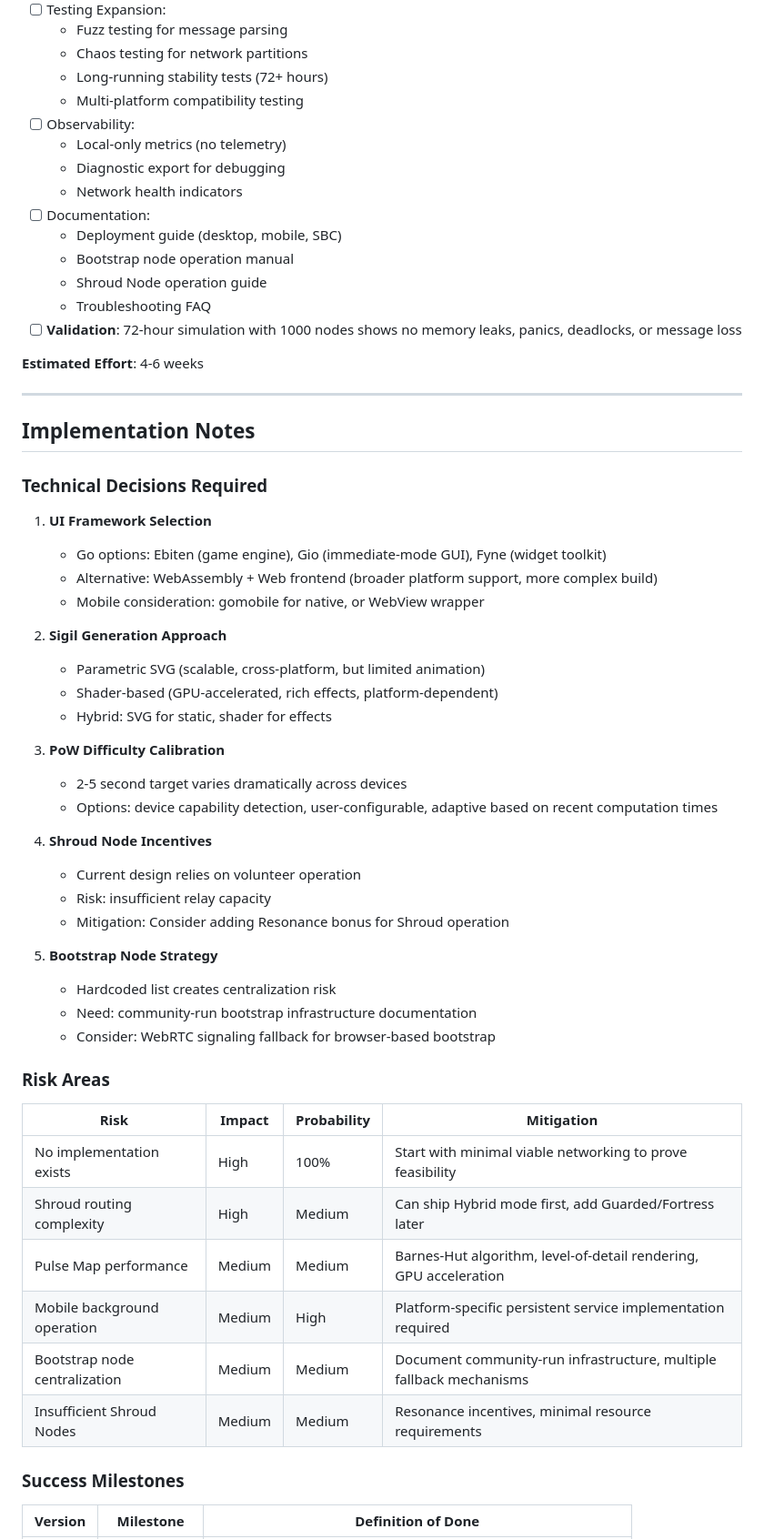
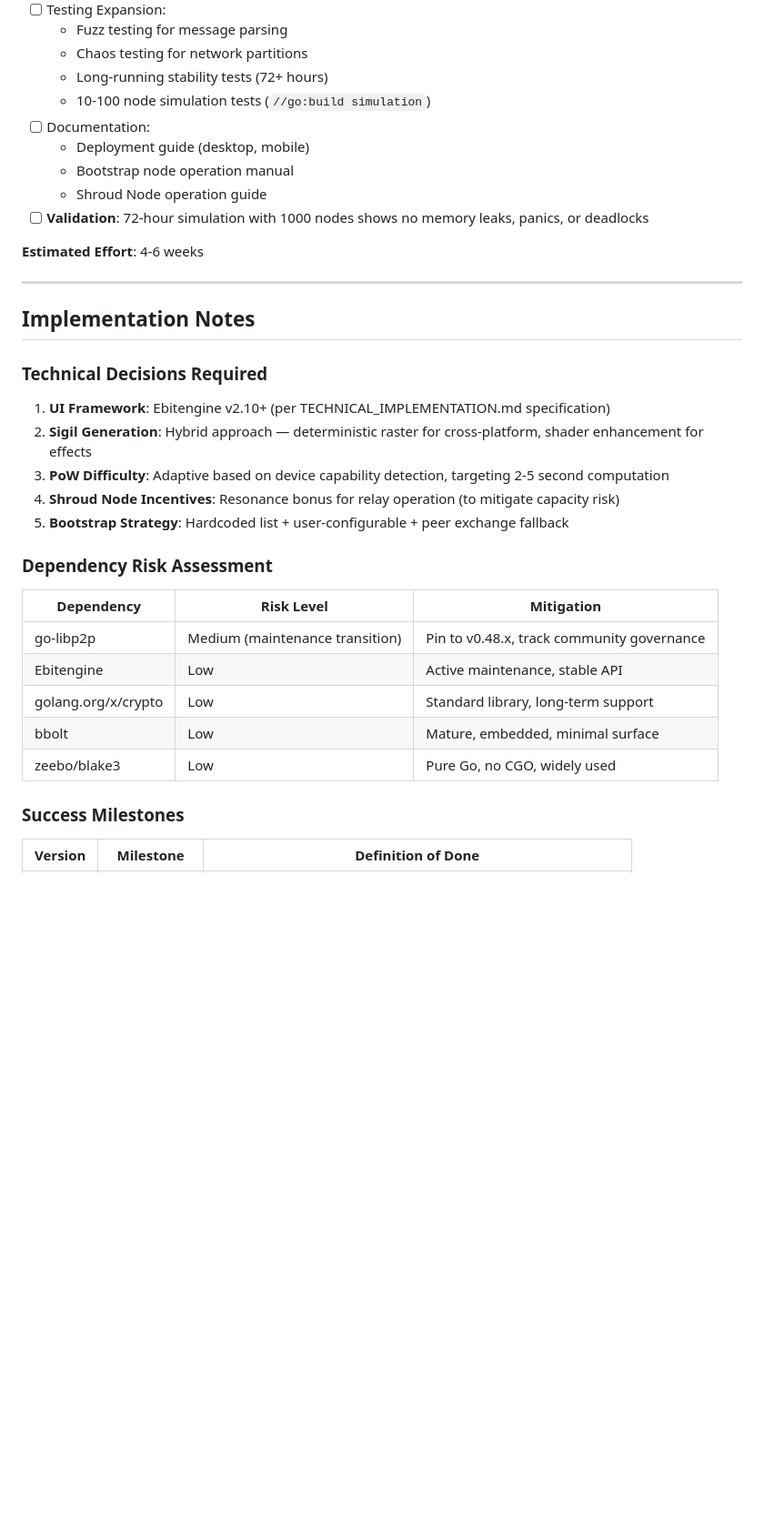
Before and after one commit to opd-ai/murmur, a Markdown page: ROADMAP.md, the part around one of its changes. Shown at 91% size. Rendered like a GitHub page; blank space fills up the shorter version.

```diff
--- a/ROADMAP.md
+++ b/ROADMAP.md
@@ -587,17 +542,12 @@ If implemented, MURMUR's unique differentiators would be:
   - Fuzz testing for message parsing
   - Chaos testing for network partitions
   - Long-running stability tests (72+ hours)
-  - Multi-platform compatibility testing
-- [ ] Observability:
-  - Local-only metrics (no telemetry)
-  - Diagnostic export for debugging
-  - Network health indicators
+  - 10-100 node simulation tests (`//go:build simulation`)
 - [ ] Documentation:
-  - Deployment guide (desktop, mobile, SBC)
+  - Deployment guide (desktop, mobile)
   - Bootstrap node operation manual
   - Shroud Node operation guide
-  - Troubleshooting FAQ
-- [ ] **Validation**: 72-hour simulation with 1000 nodes shows no memory leaks, panics, deadlocks, or message loss
+- [ ] **Validation**: 72-hour simulation with 1000 nodes shows no memory leaks, panics, or deadlocks
 
 **Estimated Effort**: 4-6 weeks
 
@@ -607,40 +557,21 @@ If implemented, MURMUR's unique differentiators would be:
 
 ### Technical Decisions Required
 
-1. **UI Framework Selection**
-   - Go options: Ebiten (game engine), Gio (immediate-mode GUI), Fyne (widget toolkit)
-   - Alternative: WebAssembly + Web frontend (broader platform support, more complex build)
-   - Mobile consideration: gomobile for native, or WebView wrapper
+1. **UI Framework**: Ebitengine v2.10+ (per TECHNICAL_IMPLEMENTATION.md specification)
+2. **Sigil Generation**: Hybrid approach — deterministic raster for cross-platform, shader enhancement for effects
+3. **PoW Difficulty**: Adaptive based on device capability detection, targeting 2-5 second computation
+4. **Shroud Node Incentives**: Resonance bonus for relay operation (to mitigate capacity risk)
+5. **Bootstrap Strategy**: Hardcoded list + user-configurable + peer exchange fallback
 
-2. **Sigil Generation Approach**
-   - Parametric SVG (scalable, cross-platform, but limited animation)
-   - Shader-based (GPU-accelerated, rich effects, platform-dependent)
-   - Hybrid: SVG for static, shader for effects
+### Dependency Risk Assessment
 
-3. **PoW Difficulty Calibration**
-   - 2-5 second target varies dramatically across devices
-   - Options: device capability detection, user-configurable, adaptive based on recent computation times
-
-4. **Shroud Node Incentives**
-   - Current design relies on volunteer operation
-   - Risk: insufficient relay capacity
-   - Mitigation: Consider adding Resonance bonus for Shroud operation
-
-5. **Bootstrap Node Strategy**
-   - Hardcoded list creates centralization risk
-   - Need: community-run bootstrap infrastructure documentation
-   - Consider: WebRTC signaling fallback for browser-based bootstrap
-
-### Risk Areas
-
-| Risk | Impact | Probability | Mitigation |
-|------|--------|-------------|------------|
-| No implementation exists | High | 100% | Start with minimal viable networking to prove feasibility |
-| Shroud routing complexity | High | Medium | Can ship Hybrid mode first, add Guarded/Fortress later |
-| Pulse Map performance | Medium | Medium | Barnes-Hut algorithm, level-of-detail rendering, GPU acceleration |
-| Mobile background operation | Medium | High | Platform-specific persistent service implementation required |
-| Bootstrap node centralization | Medium | Medium | Document community-run infrastructure, multiple fallback mechanisms |
-| Insufficient Shroud Nodes | Medium | Medium | Resonance incentives, minimal resource requirements |
+| Dependency | Risk Level | Mitigation |
+|------------|------------|------------|
+| go-libp2p | Medium (maintenance transition) | Pin to v0.48.x, track community governance |
+| Ebitengine | Low | Active maintenance, stable API |
+| golang.org/x/crypto | Low | Standard library, long-term support |
+| bbolt | Low | Mature, embedded, minimal surface |
+| zeebo/blake3 | Low | Pure Go, no CGO, widely used |
 
 ### Success Milestones
 
```
Also changed, not shown: other parts of ROADMAP.md (+154 -194 lines).
